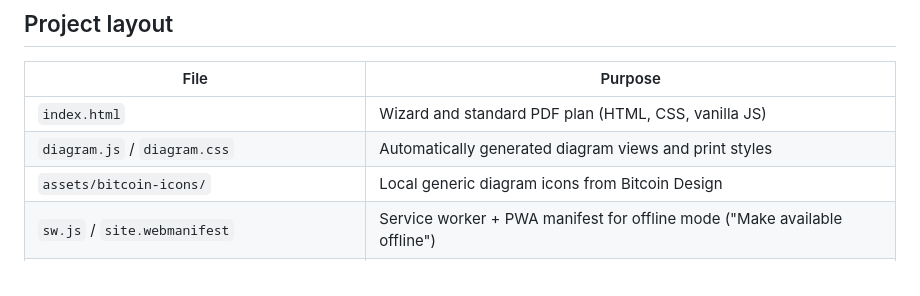
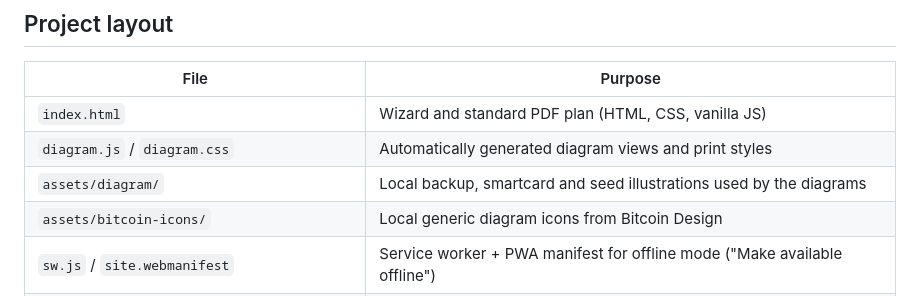
Before and after one commit to schnuartz-ai/Inheriting-Bitcoin-PDF-Gen, a Markdown page: README.md, the part around the change. Drawn GitHub-style.

Commit message:
Use custom backup and seed artwork in diagrams

```diff
--- a/README.md
+++ b/README.md
@@ -58,6 +58,7 @@ handwriting lines, filled in by hand only after printing.
 |------|---------|
 | `index.html` | Wizard and standard PDF plan (HTML, CSS, vanilla JS) |
 | `diagram.js` / `diagram.css` | Automatically generated diagram views and print styles |
+| `assets/diagram/` | Local backup, smartcard and seed illustrations used by the diagrams |
 | `assets/bitcoin-icons/` | Local generic diagram icons from Bitcoin Design |
 | `sw.js` / `site.webmanifest` | Service worker + PWA manifest for offline mode ("Make available offline") |
 | `assets/clavastack-logo.png` | ClavaStack logo (source) |
```
Also changed, not shown: assets/diagram/backup-metal.png (added), assets/diagram/backup-paper-rip.png (added), assets/diagram/backup-paper.png (added), assets/diagram/backup-tamper-evident-bag.png (added), assets/diagram/seed.png (added), assets/diagram/smartcard.png (added), 4 other files.
